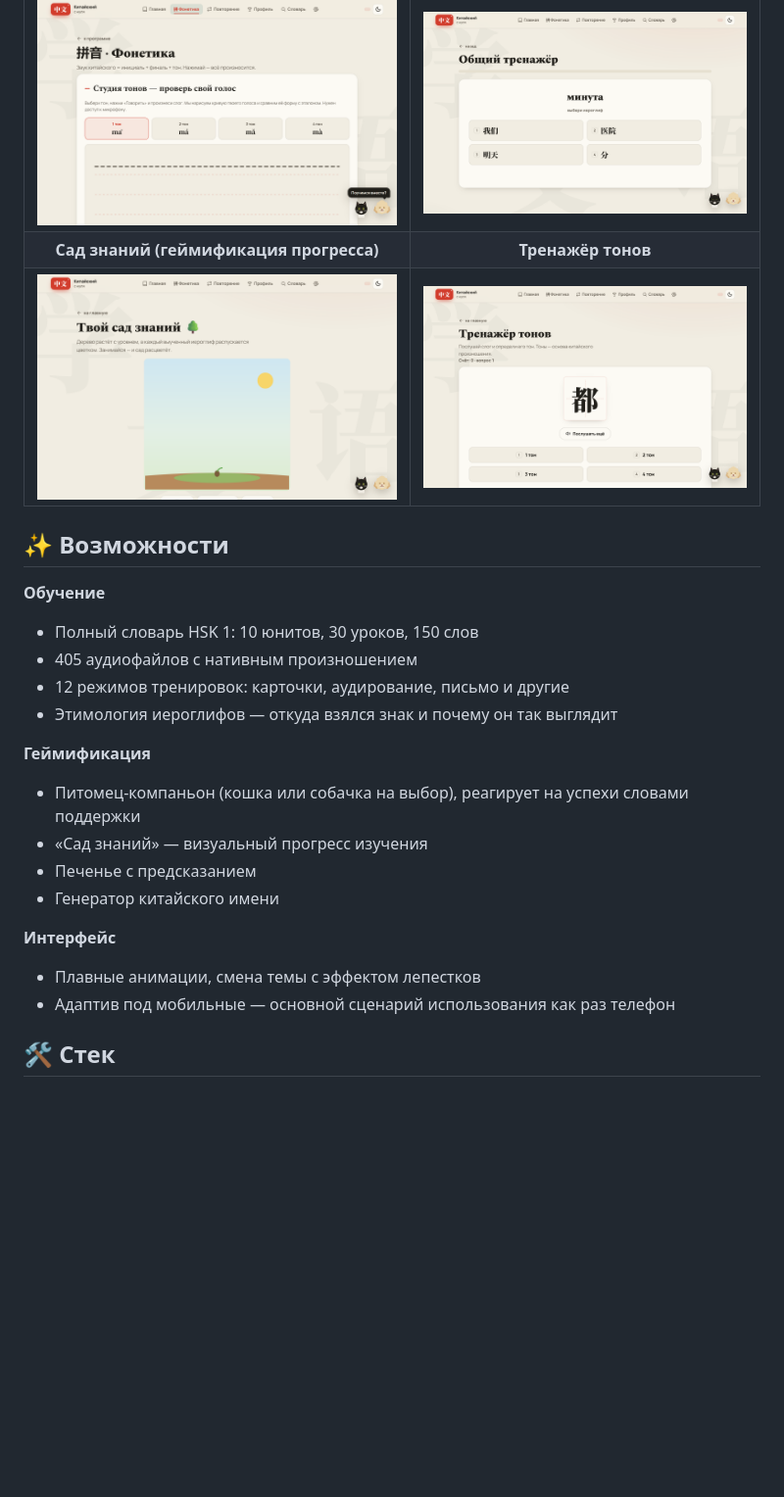
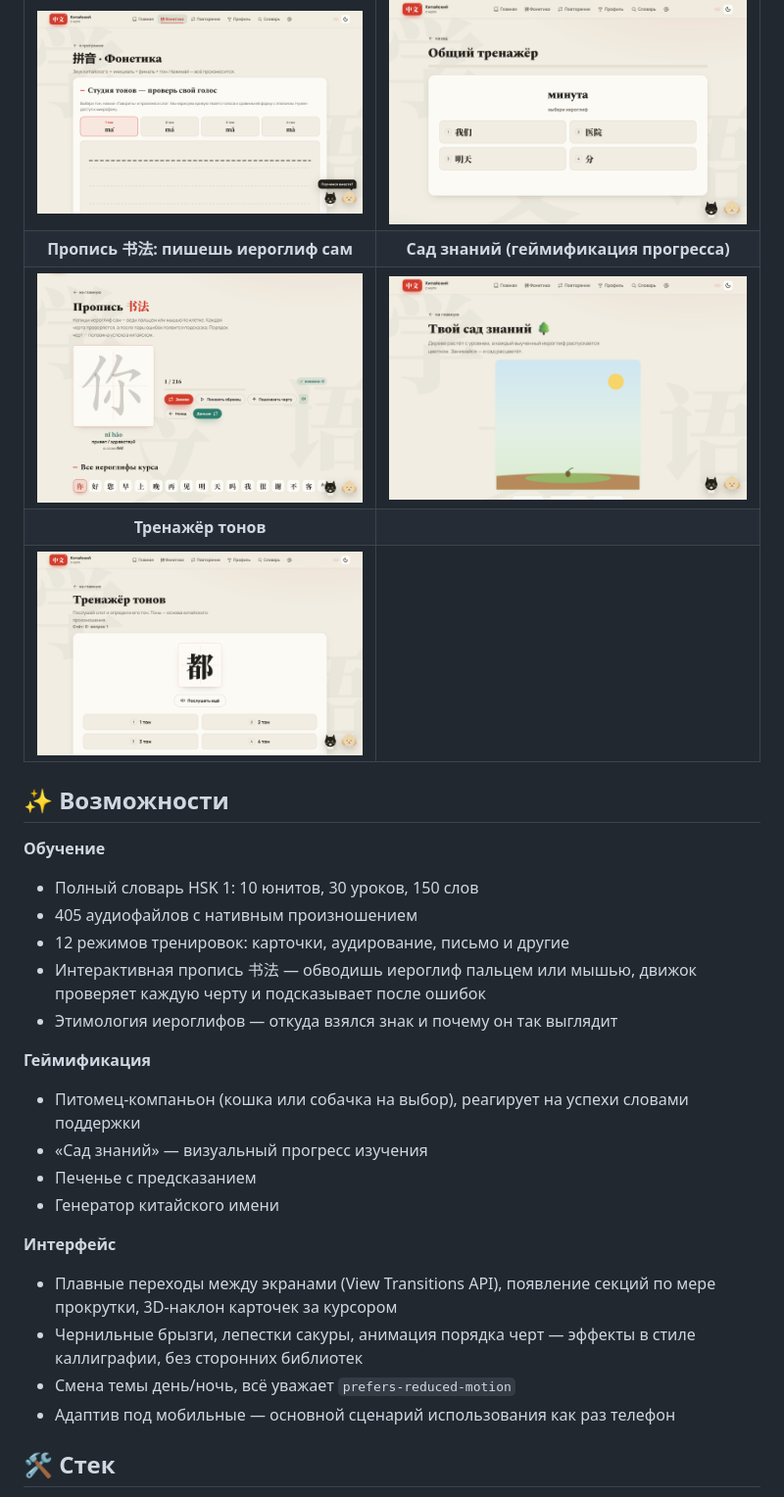
Before and after one commit to escapist001/chinese, a Markdown page: README.md, the part around the change. Shown at 98% size. Drawn GitHub-style; pictures changed too: docs/screenshots/write.png (added); blank space fills up the shorter version.

```diff
--- a/README.md
+++ b/README.md
@@ -15,8 +15,10 @@
 | Фонетика: студия тонов (анализ голоса) | Тренажёр слов |
 |:---:|:---:|
 | ![Студия тонов](docs/screenshots/phonetics.png) | ![Квиз](docs/screenshots/quiz.png) |
-| **Сад знаний (геймификация прогресса)** | **Тренажёр тонов** |
-| ![Сад знаний](docs/screenshots/garden.png) | ![Тренажёр тонов](docs/screenshots/tones.png) |
+| **Пропись 书法: пишешь иероглиф сам** | **Сад знаний (геймификация прогресса)** |
+| ![Пропись](docs/screenshots/write.png) | ![Сад знаний](docs/screenshots/garden.png) |
+| **Тренажёр тонов** | |
+| ![Тренажёр тонов](docs/screenshots/tones.png) | |
 
 ## ✨ Возможности
 
@@ -24,6 +26,7 @@
 - Полный словарь HSK 1: 10 юнитов, 30 уроков, 150 слов
 - 405 аудиофайлов с нативным произношением
 - 12 режимов тренировок: карточки, аудирование, письмо и другие
+- Интерактивная пропись 书法 — обводишь иероглиф пальцем или мышью, движок проверяет каждую черту и подсказывает после ошибок
 - Этимология иероглифов — откуда взялся знак и почему он так выглядит
 
 **Геймификация**
@@ -33,7 +36,9 @@
 - Генератор китайского имени
 
 **Интерфейс**
-- Плавные анимации, смена темы с эффектом лепестков
+- Плавные переходы между экранами (View Transitions API), появление секций по мере прокрутки, 3D-наклон карточек за курсором
+- Чернильные брызги, лепестки сакуры, анимация порядка черт — эффекты в стиле каллиграфии, без сторонних библиотек
+- Смена темы день/ночь, всё уважает `prefers-reduced-motion`
 - Адаптив под мобильные — основной сценарий использования как раз телефон
 
 ## 🛠 Стек
```
Also changed, not shown: 9 other files.
